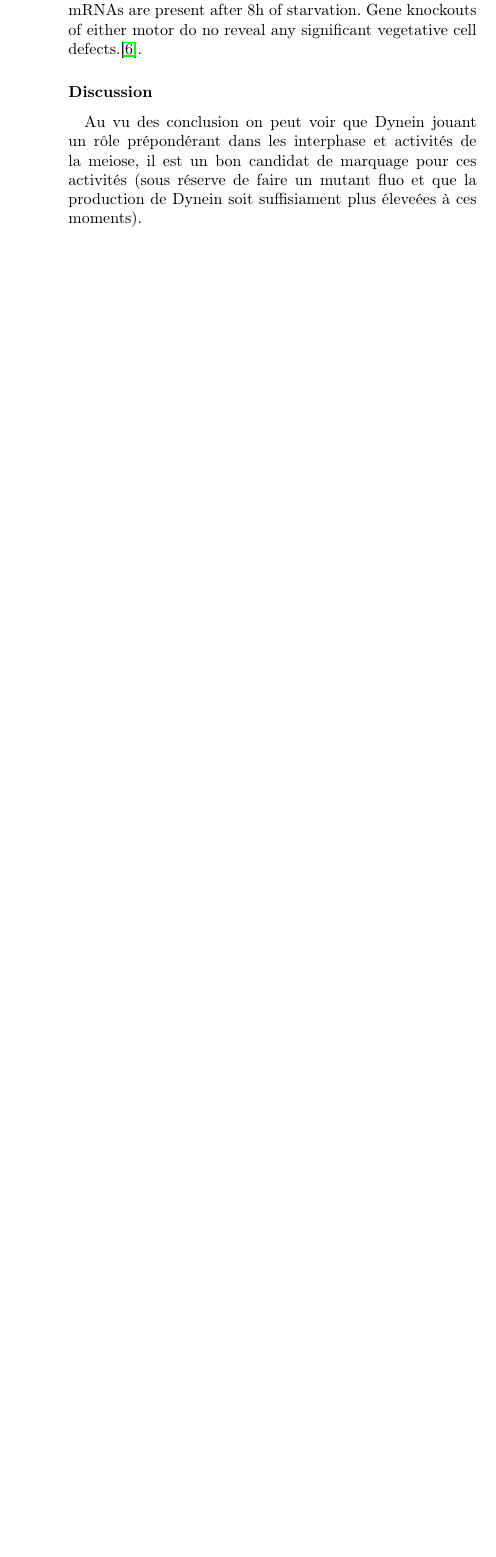
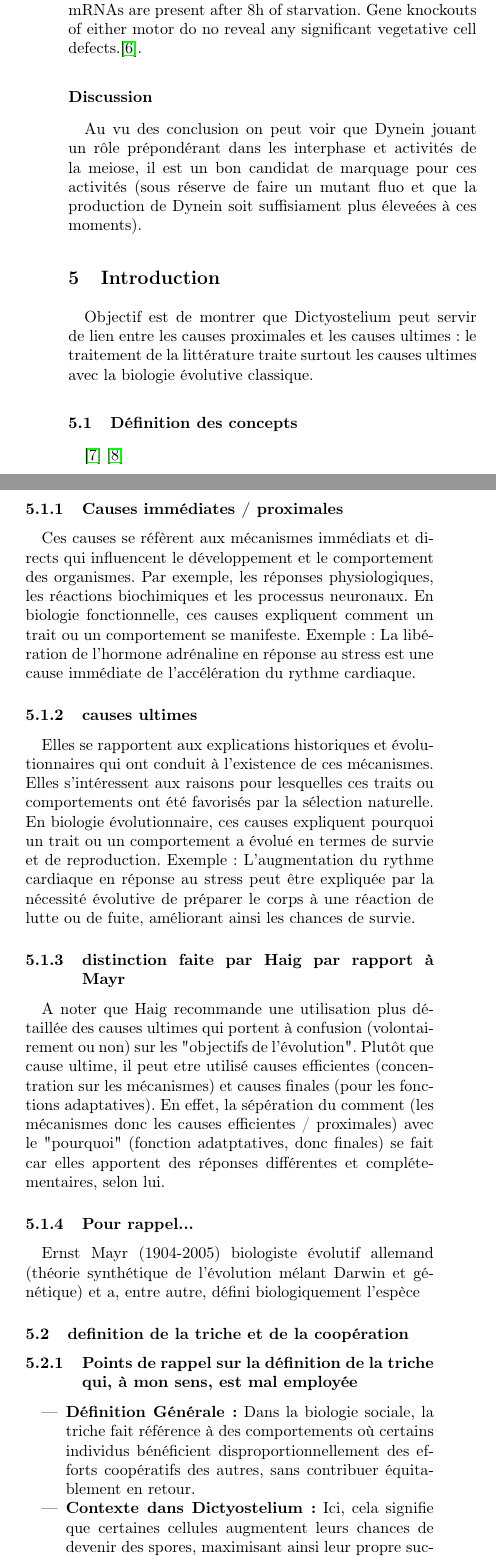
Before and after one commit to Alex-code-lab/Review_dicty_LaTex, a LaTeX paper (0-Main/Main.tex): part of one column of page 2 of 2 before the commit and two parts of the columns of page 2 of 3 after it, the two joined at a grey line, cut so that both start at the same text, the shorter picture padded with empty space. Compiled offline with pdfLaTeX.

Commit message:
2024_06_25

```diff
--- a/0-Main/Main.tex
+++ b/0-Main/Main.tex
@@ -115,3 +115,41 @@ Au vu des conclusion on peut voir que Dynein jouant un rôle prépondérant dans
     il est un bon candidat de marquage pour ces activités (sous réserve de faire un mutant fluo et que la production de
     Dynein soit suffisiament plus éleveées à ces moments).
 
+\section{Introduction}
+Objectif est de montrer que Dictyostelium peut servir de lien entre les causes proximales et les causes ultimes :
+le traitement de la littérature traite surtout les causes ultimes avec la biologie évolutive classique.
+
+
+    \subsection{Définition des concepts}
+    \cite{Haig_2003}
+    \cite{Mayr_1961}
+
+            \subsubsection{Causes immédiates / proximales}
+               Ces causes se réfèrent aux mécanismes immédiats et directs qui influencent le développement et le comportement des organismes. Par exemple, les réponses physiologiques, les réactions biochimiques et les processus neuronaux.
+               En biologie fonctionnelle, ces causes expliquent comment un trait ou un comportement se manifeste.
+               Exemple : La libération de l'hormone adrénaline en réponse au stress est une cause immédiate de l'accélération du rythme cardiaque.
+
+               \subsubsection{causes ultimes}
+               Elles se rapportent aux explications historiques et évolutionnaires qui ont conduit à l'existence de ces mécanismes. Elles s'intéressent aux raisons pour lesquelles ces traits ou comportements ont été favorisés par la sélection naturelle.
+               En biologie évolutionnaire, ces causes expliquent pourquoi un trait ou un comportement a évolué en termes de survie et de reproduction.
+               Exemple : L'augmentation du rythme cardiaque en réponse au stress peut être expliquée par la nécessité évolutive de préparer le corps à une réaction de lutte ou de fuite, améliorant ainsi les chances de survie.
+
+
+               \subsubsection{distinction faite par Haig par rapport à Mayr}
+               A noter que Haig recommande une utilisation plus détaillée des causes ultimes qui portent à confusion (volontairement ou non) sur les "objectifs de l'évolution".
+               Plutôt que cause ultime, il peut etre utilisé causes efficientes (concentration sur les mécanismes) et causes finales (pour les fonctions adaptatives).
+               En effet, la sépération du comment (les mécanismes donc les causes efficientes / proximales) avec le "pourquoi" (fonction adatptatives, donc finales)
+               se fait car elles apportent des réponses différentes et complétementaires, selon lui.
+
+               \subsubsection{Pour rappel...}
+               Ernst Mayr (1904-2005) biologiste évolutif allemand (théorie synthétique de l'évolution mélant Darwin et génétique) et a, entre autre, défini biologiquement l'espèce
+
+    \subsection{definition de la triche et de la coopération}
+                \subsubsection{Points de rappel sur la définition de la triche qui, à mon sens, est mal employée}
+                    \begin{itemize}
+                        \item \textbf{Définition Générale :} Dans la biologie sociale, la triche fait référence à des comportements où certains individus
+                        bénéficient disproportionnellement des efforts coopératifs des autres, sans contribuer équitablement en retour.
+                        \item \textbf{Contexte dans Dictyostelium :} Ici, cela signifie que certaines cellules augmentent leurs chances de devenir des
+                        spores, maximisant ainsi leur propre succès reproductif, souvent en réduisant la probabilité que d'autres
+                        cellules deviennent des spores.
+                    \end{itemize}
```
Also changed, not shown: Bibliographie/bibliographie.bib (+27 -0 lines), 0-Main/Main.bbl, 0-Main/Main.pdf, 0-Main/Main.tex (15 more changed lines), 7 other files. Lines whose indentation alone changed are shown as unchanged.
